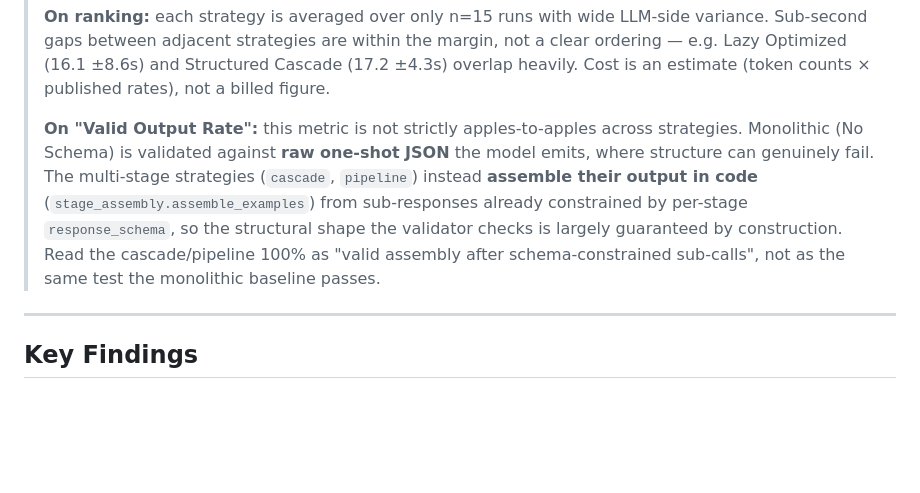
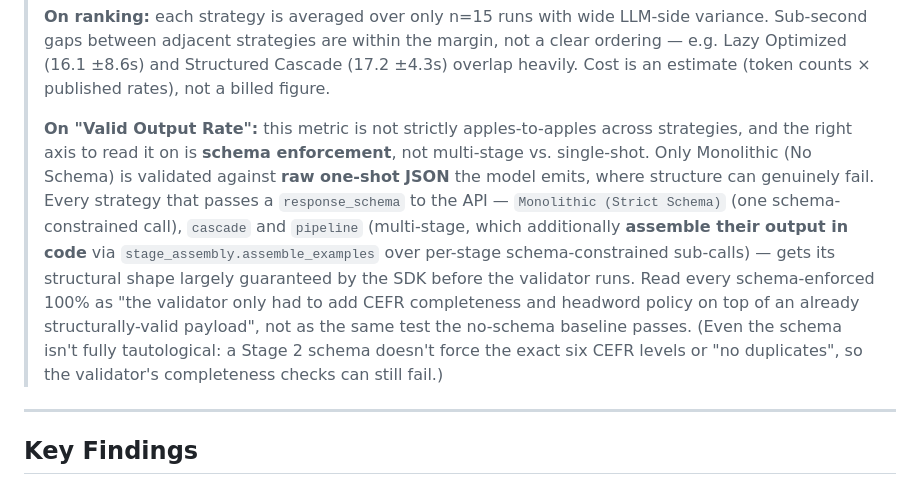
Before and after one commit to damiansire/gemini-inference-framework, a Markdown page: README.md, the part around the change. Drawn GitHub-style; blank space fills up the shorter version.

Commit message:
docs(readme): agrupar el caveat de Valid Output Rate por mecanismo de schema
La nota "On Valid Output Rate" dejaba afuera a Monolithic (Strict Schema),
que tambien corre con response_schema a nivel API (run_monolithic_schema),
y comparaba su 100% como si fuera el mismo test que el baseline No Schema.
Se reagrupa el caveat por enforcement de schema (monolithic_schema, cascade,
pipeline) en vez de por familia multi-etapa, y se aclara que el schema no es
del todo tautologico (la completitud CEFR del validador puede fallar igual).

```diff
--- a/README.md
+++ b/README.md
@@ -48,7 +48,7 @@ The prompt generates structured JSON dictionary entries for Finnish words, requi
 >
 > **On ranking:** each strategy is averaged over only n=15 runs with wide LLM-side variance. Sub-second gaps between adjacent strategies are within the margin, not a clear ordering — e.g. Lazy Optimized (16.1 ±8.6s) and Structured Cascade (17.2 ±4.3s) overlap heavily. Cost is an estimate (token counts × published rates), not a billed figure.
 >
-> **On "Valid Output Rate":** this metric is not strictly apples-to-apples across strategies. Monolithic (No Schema) is validated against **raw one-shot JSON** the model emits, where structure can genuinely fail. The multi-stage strategies (`cascade`, `pipeline`) instead **assemble their output in code** (`stage_assembly.assemble_examples`) from sub-responses already constrained by per-stage `response_schema`, so the structural shape the validator checks is largely guaranteed by construction. Read the cascade/pipeline 100% as "valid assembly after schema-constrained sub-calls", not as the same test the monolithic baseline passes.
+> **On "Valid Output Rate":** this metric is not strictly apples-to-apples across strategies, and the right axis to read it on is **schema enforcement**, not multi-stage vs. single-shot. Only Monolithic (No Schema) is validated against **raw one-shot JSON** the model emits, where structure can genuinely fail. Every strategy that passes a `response_schema` to the API — `Monolithic (Strict Schema)` (one schema-constrained call), `cascade` and `pipeline` (multi-stage, which additionally **assemble their output in code** via `stage_assembly.assemble_examples` over per-stage schema-constrained sub-calls) — gets its structural shape largely guaranteed by the SDK before the validator runs. Read every schema-enforced 100% as "the validator only had to add CEFR completeness and headword policy on top of an already structurally-valid payload", not as the same test the no-schema baseline passes. (Even the schema isn't fully tautological: a Stage 2 schema doesn't force the exact six CEFR levels or "no duplicates", so the validator's completeness checks can still fail.)
 
 ---
 
```
